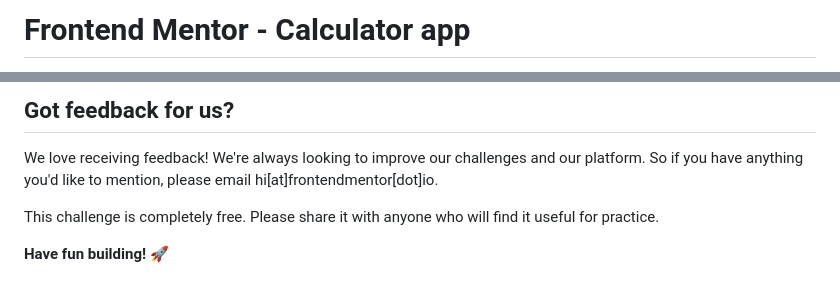
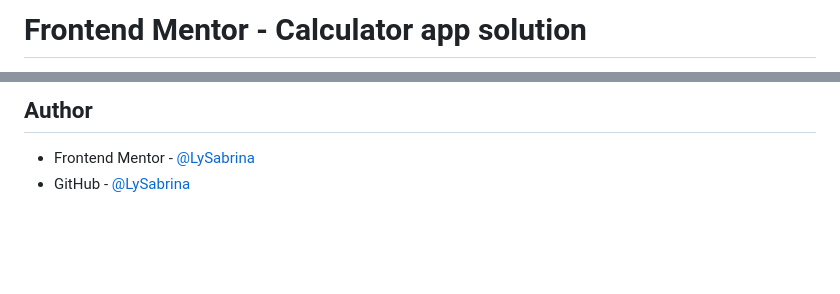
Before and after one commit to LySabrina/calculator-app, a Markdown page: README.md, 2 parts joined by grey strips. Drawn GitHub-style; blank space fills up the shorter version.

```diff
--- a/README.md
+++ b/README.md
@@ -1,2 +1,2 @@
-# Frontend Mentor - Calculator app
+# Frontend Mentor - Calculator app solution
 
@@ -87,8 +138,5 @@ The more specific you are with your questions, the more likely it is that anothe
 
-## Got feedback for us?
+## Author
 
-We love receiving feedback! We're always looking to improve our challenges and our platform. So if you have anything you'd like to mention, please email hi[at]frontendmentor[dot]io.
-
-This challenge is completely free. Please share it with anyone who will find it useful for practice.
-
-**Have fun building!** 🚀
+- Frontend Mentor - [@LySabrina](https://www.frontendmentor.io/profile/LySabrina)
+- GitHub - [@LySabrina](https://github.com/LySabrina)
```
Also changed, not shown: other parts of README.md (+99 -48 lines), README-template.md (deleted, +0 -113 lines), public/images/Calculator_Phone.png (added), public/images/demo.gif (added), public/images/favicon-32x32.png (renamed from assets/images/favicon-32x32.png), 9 other files.
